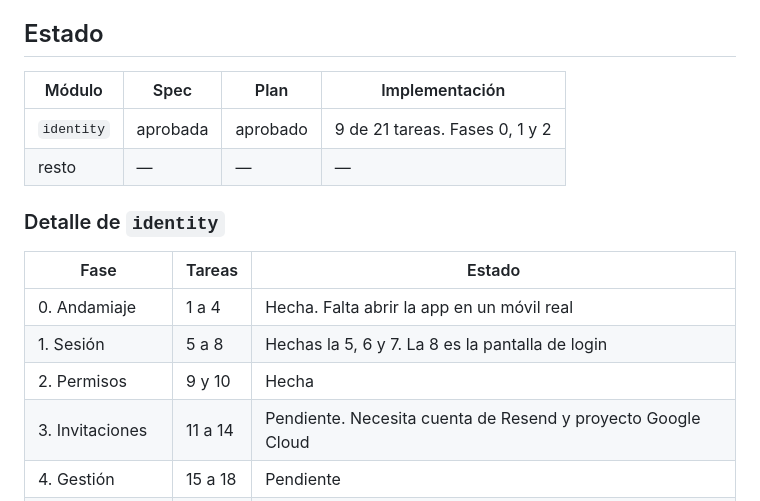
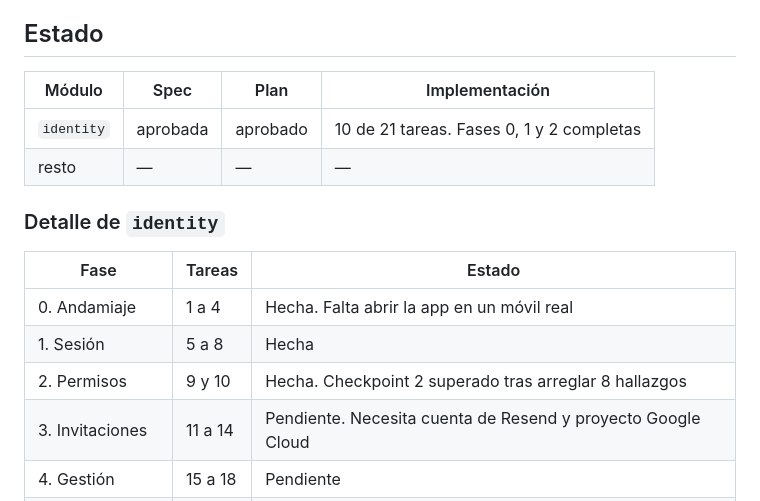
Before and after one commit to davidggarciiia/APPALPHAYOMEGA, a Markdown page: CAPABILITY-MAP.md, the part around the change. Rendered like a GitHub page.

Commit message:
docs: checkpoint 2 superado, fases 0 a 2 completas
Co-Authored-By: Claude Opus 5 <noreply@anthropic.com>

```diff
--- a/CAPABILITY-MAP.md
+++ b/CAPABILITY-MAP.md
@@ -71,18 +71,18 @@ dibujadas por nadie y no son opcionales.
 
 ## Estado
 
-| Módulo     | Spec     | Plan     | Implementación                 |
-| ---------- | -------- | -------- | ------------------------------ |
-| `identity` | aprobada | aprobado | 9 de 21 tareas. Fases 0, 1 y 2 |
-| resto      | —        | —        | —                              |
+| Módulo     | Spec     | Plan     | Implementación                            |
+| ---------- | -------- | -------- | ----------------------------------------- |
+| `identity` | aprobada | aprobado | 10 de 21 tareas. Fases 0, 1 y 2 completas |
+| resto      | —        | —        | —                                         |
 
 ### Detalle de `identity`
 
 | Fase            | Tareas  | Estado                                                       |
 | --------------- | ------- | ------------------------------------------------------------ |
 | 0. Andamiaje    | 1 a 4   | Hecha. Falta abrir la app en un móvil real                   |
-| 1. Sesión       | 5 a 8   | Hechas la 5, 6 y 7. La 8 es la pantalla de login             |
-| 2. Permisos     | 9 y 10  | Hecha                                                        |
+| 1. Sesión       | 5 a 8   | Hecha                                                        |
+| 2. Permisos     | 9 y 10  | Hecha. Checkpoint 2 superado tras arreglar 8 hallazgos       |
 | 3. Invitaciones | 11 a 14 | Pendiente. Necesita cuenta de Resend y proyecto Google Cloud |
 | 4. Gestión      | 15 a 18 | Pendiente                                                    |
 | 5. Cumplimiento | 19 a 21 | Pendiente                                                    |
```
